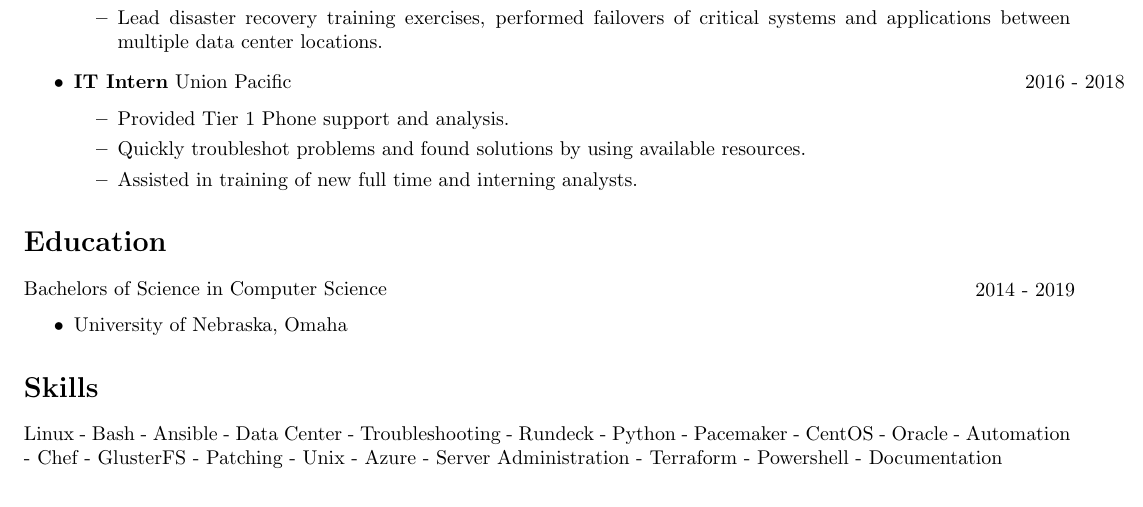
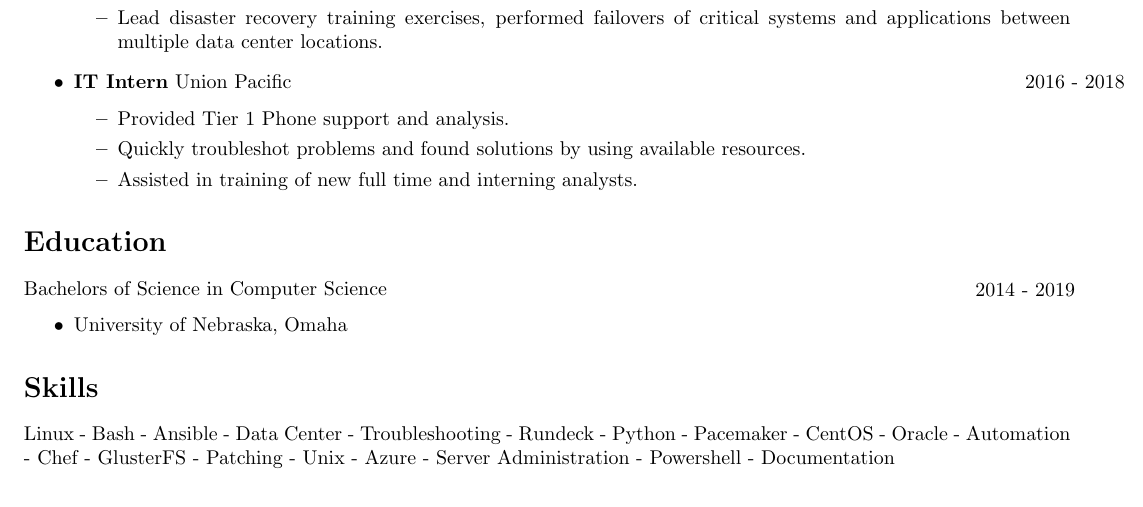
Before and after one commit to tkingkehl/resume, a LaTeX paper (tkk_resume.tex): part of the page, cut so that both start at the same text. Compiled offline with pdfLaTeX.

Commit message:
edit skills

```diff
--- a/tkk_resume.tex
+++ b/tkk_resume.tex
@@ -88,6 +88,6 @@ Seeking a challenging role as a Site Reliability Engineer (SRE) or Linux Adminis
     \end{itemize}
 
 \section*{Skills}
-Linux - Bash - Ansible - Data Center - Troubleshooting - Rundeck - Python - Pacemaker - CentOS - Oracle - Automation - Chef - GlusterFS - Patching - Unix - Azure - Server Administration - Terraform - Powershell - Documentation
+Linux - Bash - Ansible - Data Center - Troubleshooting - Rundeck - Python - Pacemaker - CentOS - Oracle - Automation - Chef - GlusterFS - Patching - Unix - Azure - Server Administration - Powershell - Documentation
 
 \end{document}
```
